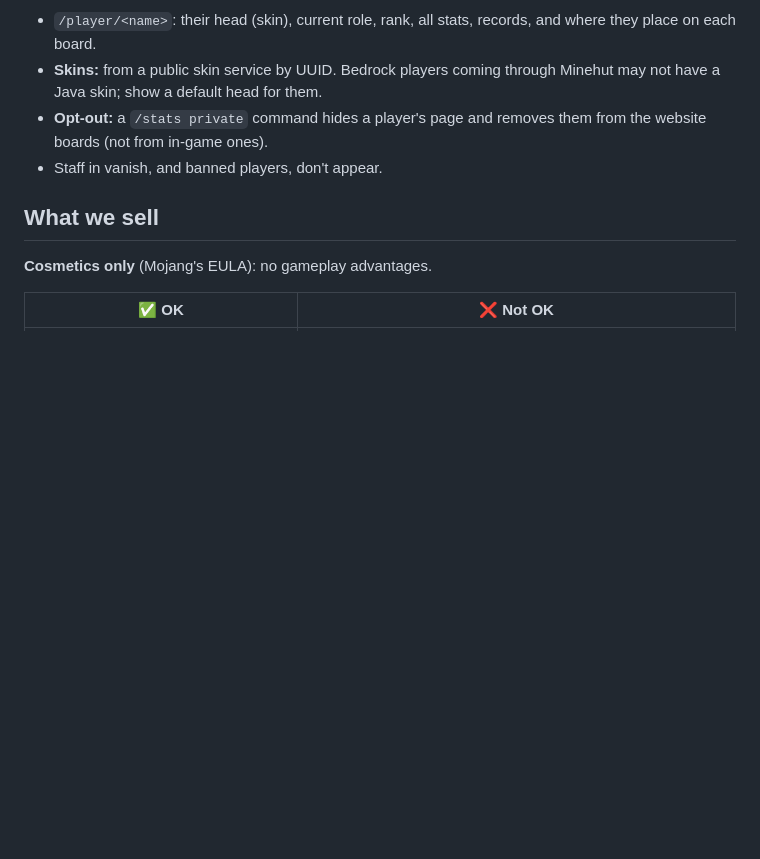
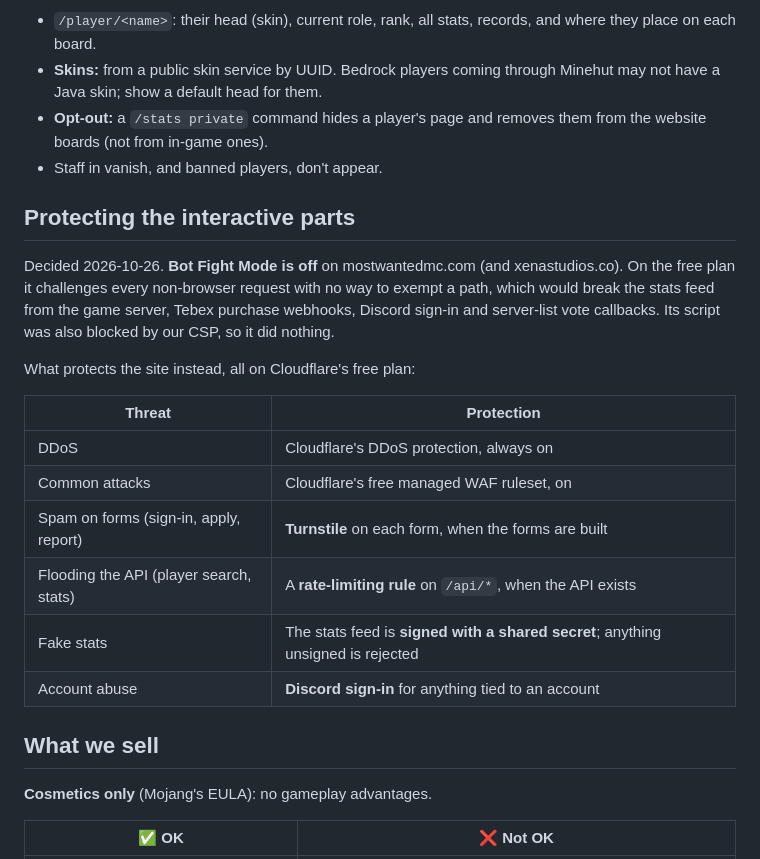
Before and after one commit to xena-studios/mostwanted, a Markdown page: docs/08-website.md, the part around the change. GitHub-like rendering; blank space fills up the shorter version.

Commit message:
docs: how the website's interactive parts are protected, with Bot Fight Mode off

```diff
--- a/docs/08-website.md
+++ b/docs/08-website.md
@@ -100,6 +100,21 @@ Each stat is a counter or a record in PostgreSQL, keyed by **UUID** (the player'
 - **Opt-out:** a `/stats private` command hides a player's page and removes them from the website boards (not from in-game ones).
 - Staff in vanish, and banned players, don't appear.
 
+## Protecting the interactive parts
+
+Decided 2026-10-26. **Bot Fight Mode is off** on mostwantedmc.com (and xenastudios.co). On the free plan it challenges every non-browser request with no way to exempt a path, which would break the stats feed from the game server, Tebex purchase webhooks, Discord sign-in and server-list vote callbacks. Its script was also blocked by our CSP, so it did nothing.
+
+What protects the site instead, all on Cloudflare's free plan:
+
+| Threat | Protection |
+| --- | --- |
+| DDoS | Cloudflare's DDoS protection, always on |
+| Common attacks | Cloudflare's free managed WAF ruleset, on |
+| Spam on forms (sign-in, apply, report) | **Turnstile** on each form, when the forms are built |
+| Flooding the API (player search, stats) | A **rate-limiting rule** on `/api/*`, when the API exists |
+| Fake stats | The stats feed is **signed with a shared secret**; anything unsigned is rejected |
+| Account abuse | **Discord sign-in** for anything tied to an account |
+
 ## What we sell
 
 **Cosmetics only** (Mojang's EULA): no gameplay advantages.
```
